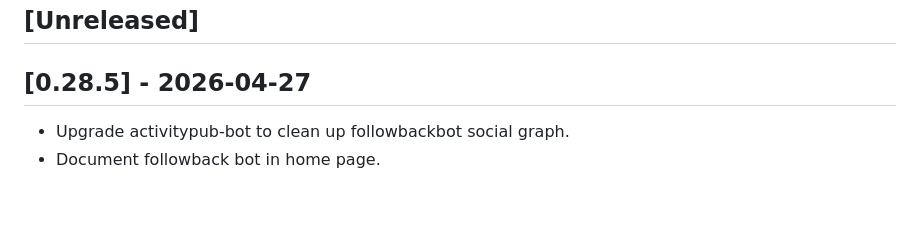
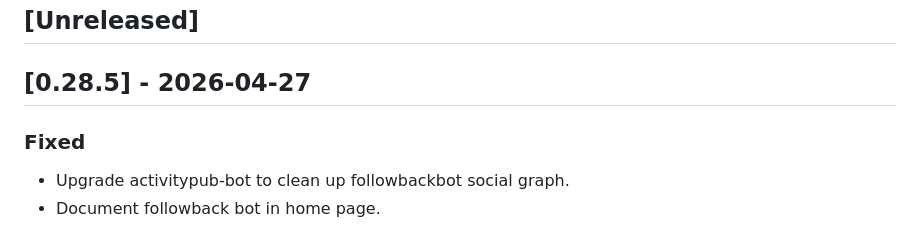
Before and after one commit to social-web-foundation/tags.pub, a Markdown page: CHANGELOG.md, the part around the change. Rendered like a GitHub page; blank space fills up the shorter version.

Commit message:
doc: changelog format

```diff
--- a/CHANGELOG.md
+++ b/CHANGELOG.md
@@ -10,6 +10,8 @@ and this project adheres to
 ## [Unreleased]
 
 ## [0.28.5] - 2026-04-27
+
+### Fixed
 
 - Upgrade activitypub-bot to clean up followbackbot social graph.
 - Document followback bot in home page.
```
